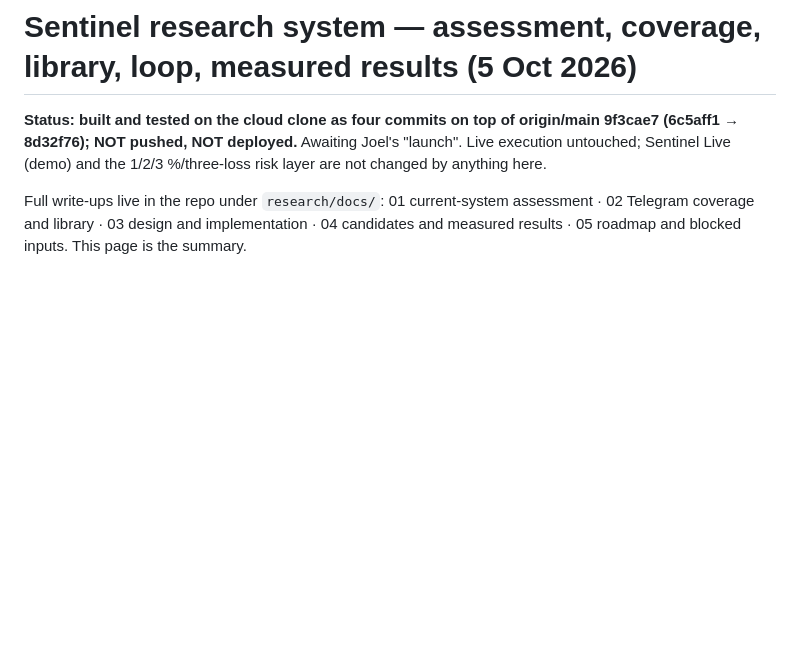
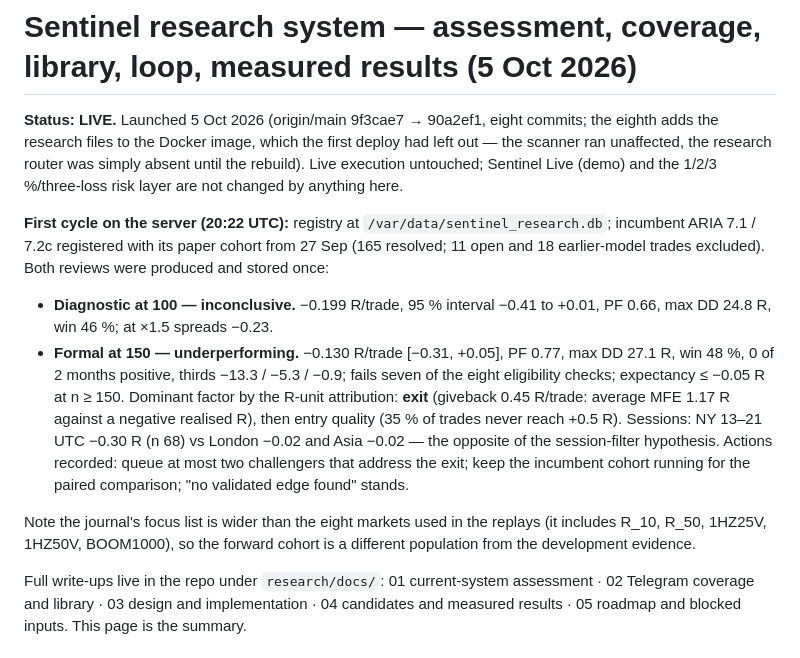
Before and after one commit to audusmail1-lab/ProTrader, a Markdown page: research/docs/00-summary.md, the part around the change. Drawn GitHub-style; blank space fills up the shorter version.

Commit message:
research docs: launch status and the incumbent's first 100/150 reviews
Co-Authored-By: Claude Fable 5.1 <noreply@anthropic.com>
Claude-Session: https://claude.ai/code/session_01V7J426zyorrq12eiPRBND1

```diff
--- a/research/docs/00-summary.md
+++ b/research/docs/00-summary.md
@@ -1,6 +1,13 @@
 # Sentinel research system — assessment, coverage, library, loop, measured results (5 Oct 2026)
 
-**Status: built and tested on the cloud clone as four commits on top of origin/main 9f3cae7 (6c5aff1 → 8d32f76); NOT pushed, NOT deployed.** Awaiting Joel's "launch". Live execution untouched; Sentinel Live (demo) and the 1/2/3 %/three-loss risk layer are not changed by anything here.
+**Status: LIVE.** Launched 5 Oct 2026 (origin/main 9f3cae7 → 90a2ef1, eight commits; the eighth adds the research files to the Docker image, which the first deploy had left out — the scanner ran unaffected, the research router was simply absent until the rebuild). Live execution untouched; Sentinel Live (demo) and the 1/2/3 %/three-loss risk layer are not changed by anything here.
+
+**First cycle on the server (20:22 UTC):** registry at `/var/data/sentinel_research.db`; incumbent ARIA 7.1 / 7.2c registered with its paper cohort from 27 Sep (165 resolved; 11 open and 18 earlier-model trades excluded). Both reviews were produced and stored once:
+
+- **Diagnostic at 100 — inconclusive.** −0.199 R/trade, 95 % interval −0.41 to +0.01, PF 0.66, max DD 24.8 R, win 46 %; at ×1.5 spreads −0.23.
+- **Formal at 150 — underperforming.** −0.130 R/trade [−0.31, +0.05], PF 0.77, max DD 27.1 R, win 48 %, 0 of 2 months positive, thirds −13.3 / −5.3 / −0.9; fails seven of the eight eligibility checks; expectancy ≤ −0.05 R at n ≥ 150. Dominant factor by the R-unit attribution: **exit** (giveback 0.45 R/trade: average MFE 1.17 R against a negative realised R), then entry quality (35 % of trades never reach +0.5 R). Sessions: NY 13–21 UTC −0.30 R (n 68) vs London −0.02 and Asia −0.02 — the opposite of the session-filter hypothesis. Actions recorded: queue at most two challengers that address the exit; keep the incumbent cohort running for the paired comparison; "no validated edge found" stands.
+
+Note the journal's focus list is wider than the eight markets used in the replays (it includes R_10, R_50, 1HZ25V, 1HZ50V, BOOM1000), so the forward cohort is a different population from the development evidence.
 
 Full write-ups live in the repo under `research/docs/`: 01 current-system assessment · 02 Telegram coverage and library · 03 design and implementation · 04 candidates and measured results · 05 roadmap and blocked inputs. This page is the summary.
 
```
Also changed, not shown: research/docs/05-roadmap.md (+1 -1 lines).
